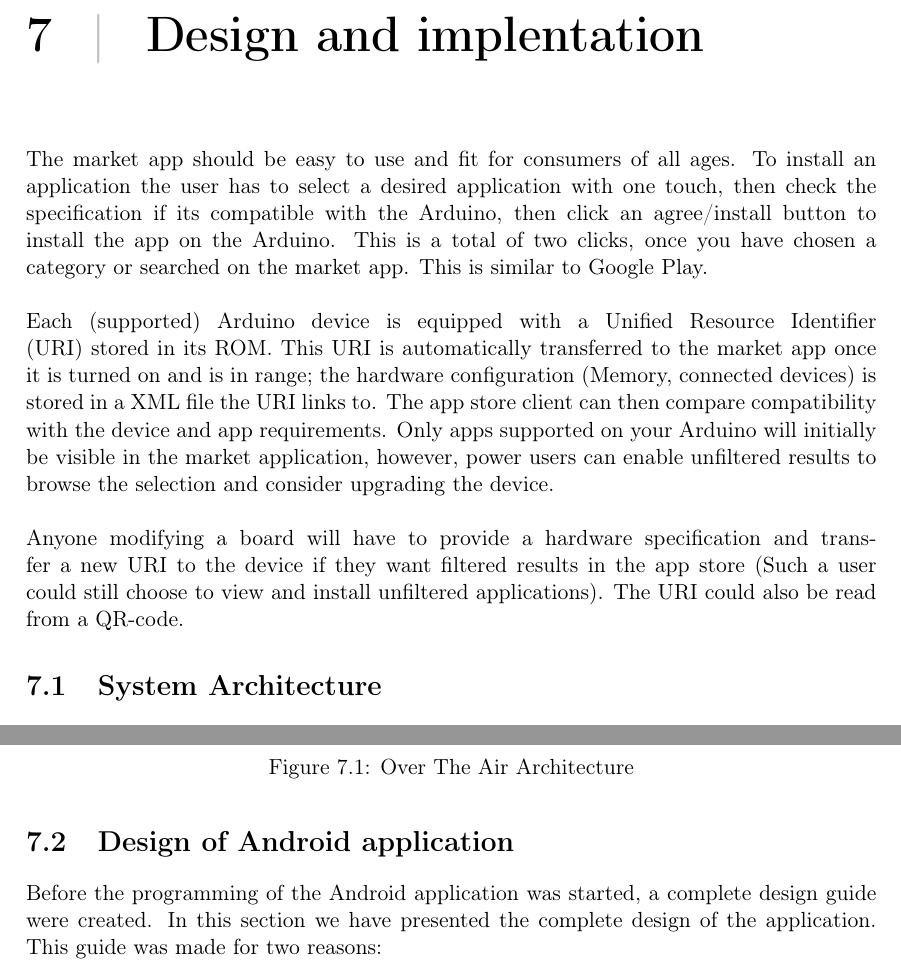
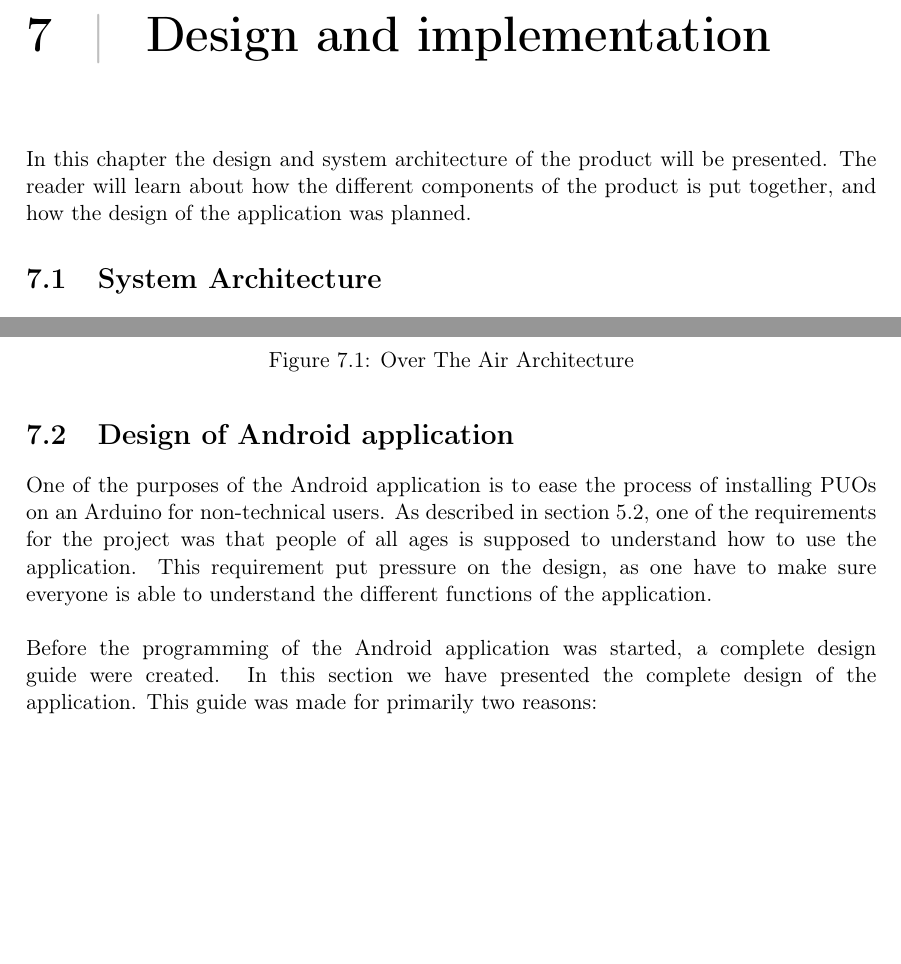
Before and after one commit to Prosjekt2-09arduino/docs, a LaTeX thesis (rapport.tex, which reads section/design-and-implementation.tex): two parts of pages 35 and 36 of 47, joined at a grey line, cut so that both start at the same text, the shorter picture padded with empty space. Compiled offline with pdfLaTeX.

Commit message:
Closes #69, closes #68
 * Removed old introduction to chapter "Design and implementation" as it no longer matched out product
 * Wrote new introduction to chapter "Design and implementation"
 * Added reference to non-functional req.

```diff
--- a/section/design-and-implementation.tex
+++ b/section/design-and-implementation.tex
@@ -1,12 +1,5 @@
-\chapter{Design and implentation}
-The market app should be easy to use and fit for consumers of all ages. To install an application the user has to select a desired application with one touch, then check the specification if its compatible with the Arduino, then click an agree/install button to install the app on the Arduino. This is a total of two clicks, once you have chosen a category or searched on the market app. This is similar to Google Play.\\
-\newline
-Each (supported) Arduino device is equipped with a Unified Resource Identifier (URI) stored in its ROM. This URI is automatically transferred to the market app once it is turned on and is in range; the hardware configuration (Memory, connected devices) is stored in a XML file the URI links to.
-The app store client can then compare compatibility with the device and app requirements.
-Only apps supported on your Arduino will initially be visible in the market application, however, power users can enable unfiltered results to browse the selection and consider upgrading the device.\\
-\newline
-Anyone modifying a board will have to provide a hardware specification and transfer a new URI to the device if they want filtered results in the app store (Such a user could still choose to view and install unfiltered applications).
-The URI could also be read from a QR-code.
+\chapter{Design and implementation}
+In this chapter the design and system architecture of the product will be presented. The reader will learn about how the different components of the product is put together, and how the design of the application was planned.
 
 \section{System Architecture}
 	The design was divided into several modules:
@@ -36,10 +28,9 @@ The URI could also be read from a QR-code.
 	\end{figure}
 
 \section{Design of Android application}
-
-%TODO Add short description about what the purpose of the application is?
-
-Before the programming of the Android application was started, a complete design guide were created. In this section we have presented the complete design of the application. This guide was made for two reasons:
+One of the purposes of the Android application is to ease the process of installing PUOs on an Arduino for non-technical users. As described in section \ref{non-functional}, one of the requirements for the project was that people of all ages is supposed to understand how to use the application. This requirement put pressure on the design, as one have to make sure everyone is able to understand the different functions of the application. \\
+\newline
+Before the programming of the Android application was started, a complete design guide were created. In this section we have presented the complete design of the application. This guide was made for primarily two reasons:
 \begin{itemize}
 	\item{Presentation for the customer.} With a complete design guide it was possible to present the user interface of the application to the customer before it was programmed. This allowed for input from the customer at a early stage, when it was easier to change the design.
 	\item{Avoid confusion.} A design guide reduces the amount of confusion and discussion regarding the appearance of the user interface. When the looks of the user interface is settled before the programming is started, there is less need to discuss this along the way.
```
Also changed, not shown: section/requirements.tex (+1 -0 lines), section/design-and-implementation.tex (3 more changed lines).
